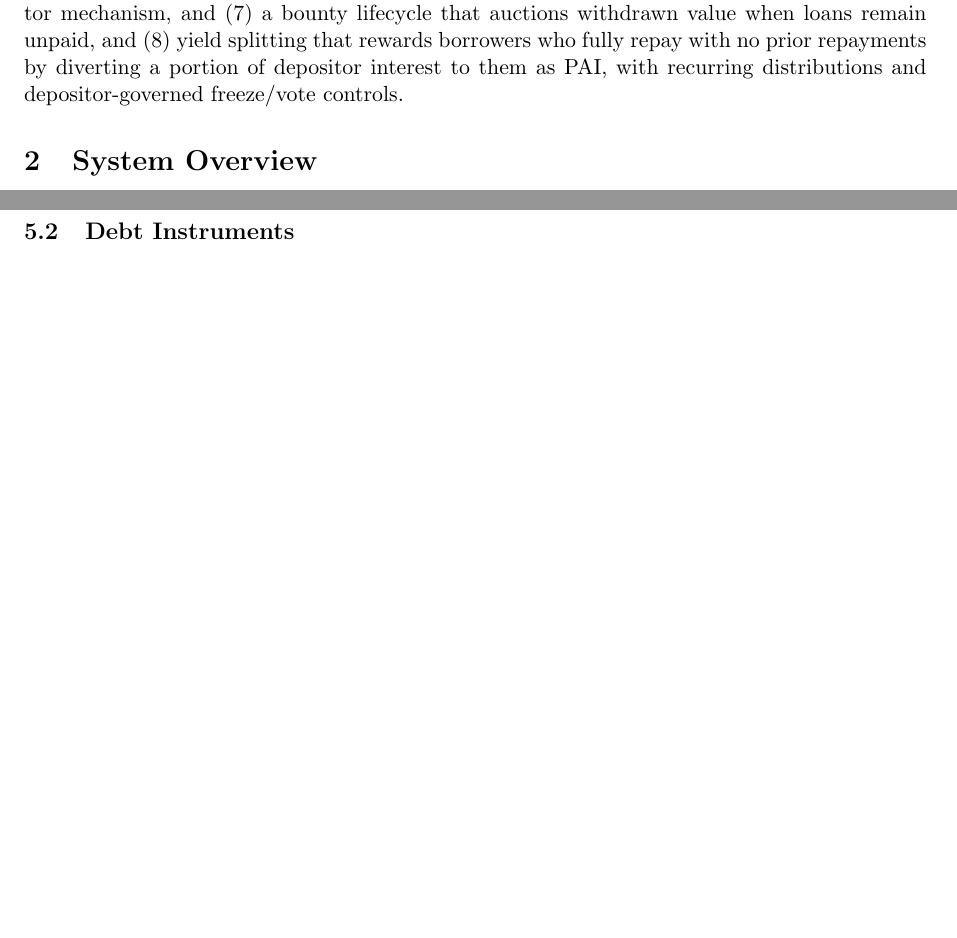
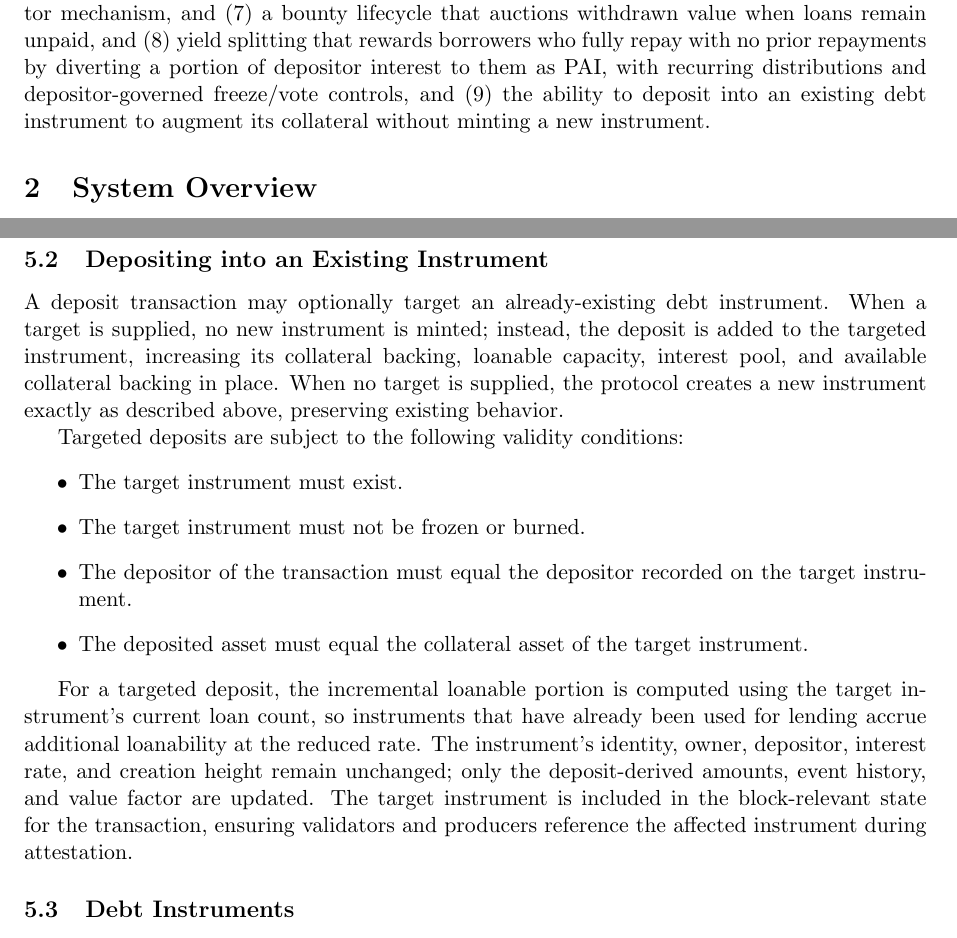
Before and after one commit to DeamonSerie/Pasion, a LaTeX paper (PAI.tex): two parts of pages 4 and 7 of 22, joined at a grey line, cut so that both start at the same text, the shorter picture padded with empty space. Compiled offline with pdfLaTeX.

Commit message:
Document depositing into existing debt instruments

```diff
--- a/PAI.tex
+++ b/PAI.tex
@@ -30,7 +30,7 @@ PAI is a debt-native blockchain protocol that introduces a novel lending primiti
 \section{Introduction}
 Traditional blockchain systems lack native primitives for debt creation, enforcement, and liquidation in a unified manner. PAI addresses this gap by treating debt as a first-class primitive embedded at the protocol level. Rather than relying solely on smart contracts for lending logic, PAI encodes debt obligations, value mechanics, and liquidation paths directly into the protocol state machine.
 
-The protocol introduces several innovations: (1) deposit-derived debt instruments with immutable history, (2) a custom consensus model combining pairwise production with committee attestation, (3) block-relevant validation that maintains security while limiting computational scope, (4) strict transfer mechanics requiring full debt settlement in a single transaction, (5) automatic liquidation escalation through pools to arbitrageurs, and (6) a ratio-based value factor mechanism, and (7) a bounty lifecycle that auctions withdrawn value when loans remain unpaid, and (8) yield splitting that rewards borrowers who fully repay with no prior repayments by diverting a portion of depositor interest to them as PAI, with recurring distributions and depositor-governed freeze/vote controls.
+The protocol introduces several innovations: (1) deposit-derived debt instruments with immutable history, (2) a custom consensus model combining pairwise production with committee attestation, (3) block-relevant validation that maintains security while limiting computational scope, (4) strict transfer mechanics requiring full debt settlement in a single transaction, (5) automatic liquidation escalation through pools to arbitrageurs, and (6) a ratio-based value factor mechanism, and (7) a bounty lifecycle that auctions withdrawn value when loans remain unpaid, and (8) yield splitting that rewards borrowers who fully repay with no prior repayments by diverting a portion of depositor interest to them as PAI, with recurring distributions and depositor-governed freeze/vote controls, and (9) the ability to deposit into an existing debt instrument to augment its collateral without minting a new instrument.
 
 \section{System Overview}
 PAI operates as a distributed system where network participants maintain identical copies of a shared replicated immutable ledger. All state transitions are append-only and fully auditable through immutable history records. The protocol enforces economic invariants at the consensus and execution layers, ensuring that debt obligations cannot be circumvented and that failed settlements trigger predetermined consequences.
@@ -166,6 +166,19 @@ The loanable portion is computed from the deposit and the instrument's current l
 \text{loanable} = \text{deposit\_amount} \cdot \frac{\text{loanable\_pct}}{100}
 \end{equation}
 This value is stored both as \texttt{total\_minted\_from\_nft} (the denominator used by the value factor) and as \texttt{deposit\_loanability}. At deposit time \texttt{loan\_count} is zero, so the initial loanability is $70\%$ of the deposit.
+
+\subsection{Depositing into an Existing Instrument}
+A deposit transaction may optionally target an already-existing debt instrument. When a target is supplied, no new instrument is minted; instead, the deposit is added to the targeted instrument, increasing its collateral backing, loanable capacity, interest pool, and available collateral backing in place. When no target is supplied, the protocol creates a new instrument exactly as described above, preserving existing behavior.
+
+Targeted deposits are subject to the following validity conditions:
+\begin{itemize}
+\item The target instrument must exist.
+\item The target instrument must not be frozen or burned.
+\item The depositor of the transaction must equal the depositor recorded on the target instrument.
+\item The deposited asset must equal the collateral asset of the target instrument.
+\end{itemize}
+
+For a targeted deposit, the incremental loanable portion is computed using the target instrument's current loan count, so instruments that have already been used for lending accrue additional loanability at the reduced rate. The instrument's identity, owner, depositor, interest rate, and creation height remain unchanged; only the deposit-derived amounts, event history, and value factor are updated. The target instrument is included in the block-relevant state for the transaction, ensuring validators and producers reference the affected instrument during attestation.
 
 \subsection{Debt Instruments}
 Each deposit generates a unique debt instrument with the following properties:
```
